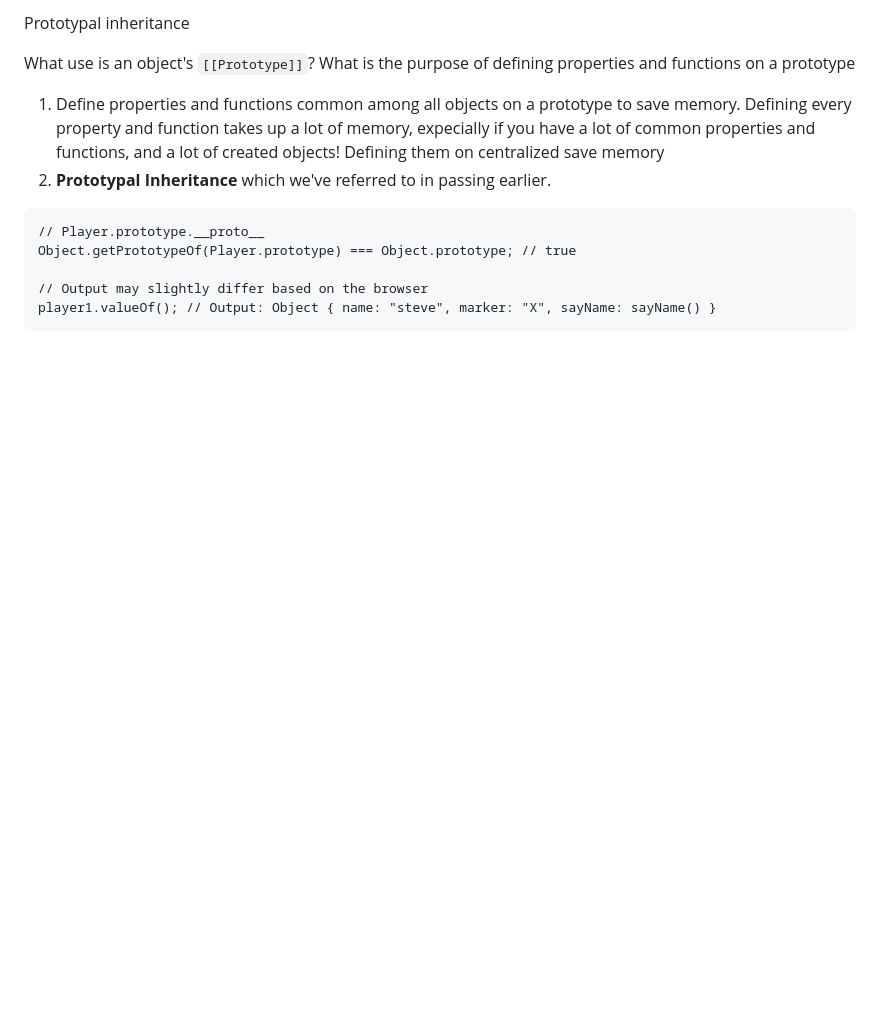
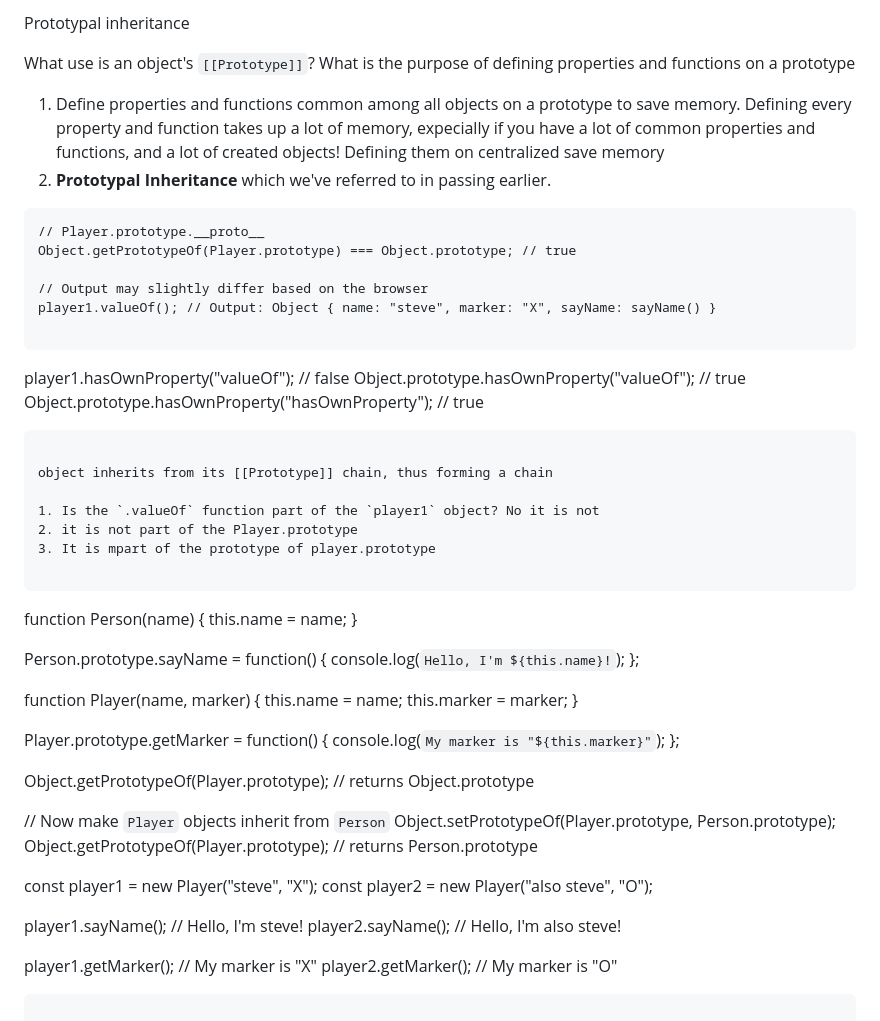
Before and after one commit to GoldenGlint/Odin-Training, a Markdown page: JavaScript/Object-Constructors.md, the part around the change. GitHub-like rendering; blank space fills up the shorter version.

Commit message:
Object-Constructor Notes Done

````diff
--- a/JavaScript/Object-Constructors.md
+++ b/JavaScript/Object-Constructors.md
@@ -129,4 +129,50 @@ Object.getPrototypeOf(Player.prototype) === Object.prototype; // true
 
 // Output may slightly differ based on the browser
 player1.valueOf(); // Output: Object { name: "steve", marker: "X", sayName: sayName() }
+
 ```
+player1.hasOwnProperty("valueOf"); // false
+Object.prototype.hasOwnProperty("valueOf"); // true
+Object.prototype.hasOwnProperty("hasOwnProperty"); // true
+
+```
+
+object inherits from its [[Prototype]] chain, thus forming a chain
+
+1. Is the `.valueOf` function part of the `player1` object? No it is not
+2. it is not part of the Player.prototype
+3. It is mpart of the prototype of player.prototype
+
+```
+function Person(name) {
+  this.name = name;
+}
+
+Person.prototype.sayName = function() {
+  console.log(`Hello, I'm ${this.name}!`);
+};
+
+function Player(name, marker) {
+  this.name = name;
+  this.marker = marker;
+}
+
+Player.prototype.getMarker = function() {
+  console.log(`My marker is "${this.marker}"`);
+};
+
+Object.getPrototypeOf(Player.prototype); // returns Object.prototype
+
+// Now make `Player` objects inherit from `Person`
+Object.setPrototypeOf(Player.prototype, Person.prototype);
+Object.getPrototypeOf(Player.prototype); // returns Person.prototype
+
+const player1 = new Player("steve", "X");
+const player2 = new Player("also steve", "O");
+
+player1.sayName(); // Hello, I'm steve!
+player2.sayName(); // Hello, I'm also steve!
+
+player1.getMarker(); // My marker is "X"
+player2.getMarker(); // My marker is "O"
+```
````
